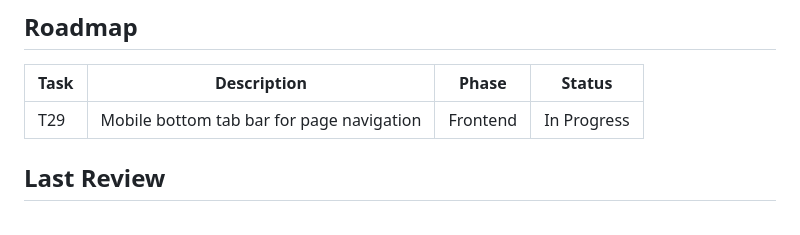
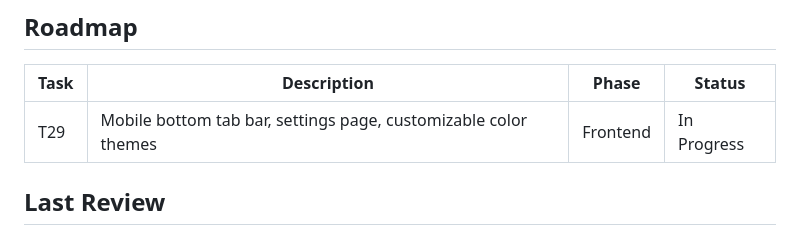
Before and after one commit to codeiakofficial/cocktailmaker, a Markdown page: AGENTS.md, the part around the change. Drawn GitHub-style.

Commit message:
chore: expand T29 scope to include settings page and color themes
Co-Authored-By: Claude Sonnet 4.6 <noreply@anthropic.com>

```diff
--- a/AGENTS.md
+++ b/AGENTS.md
@@ -59,7 +59,7 @@ All changes to `main` go through a pull request. Direct pushes are blocked by br
 
 | Task | Description | Phase | Status |
 |------|-------------|-------|--------|
-| T29 | Mobile bottom tab bar for page navigation | Frontend | In Progress |
+| T29 | Mobile bottom tab bar, settings page, customizable color themes | Frontend | In Progress |
 
 ## Last Review
 
```
